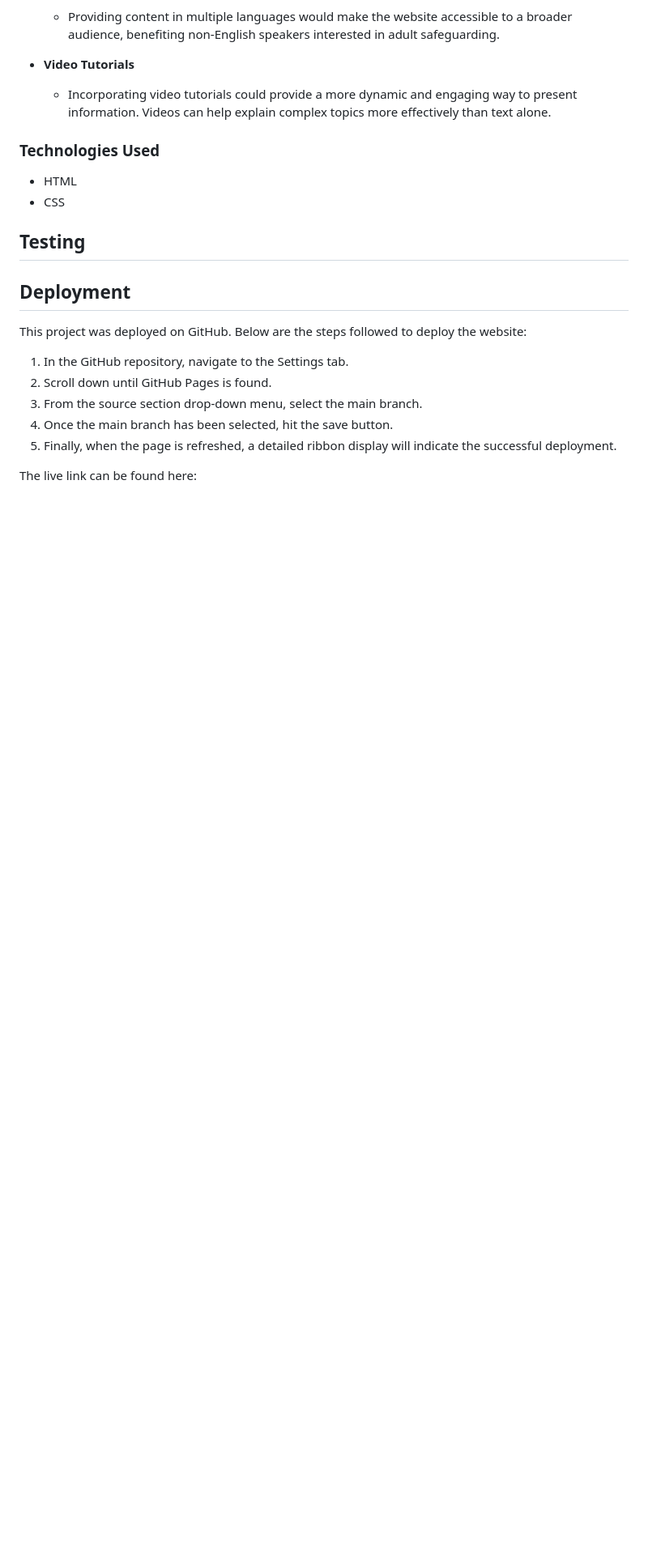
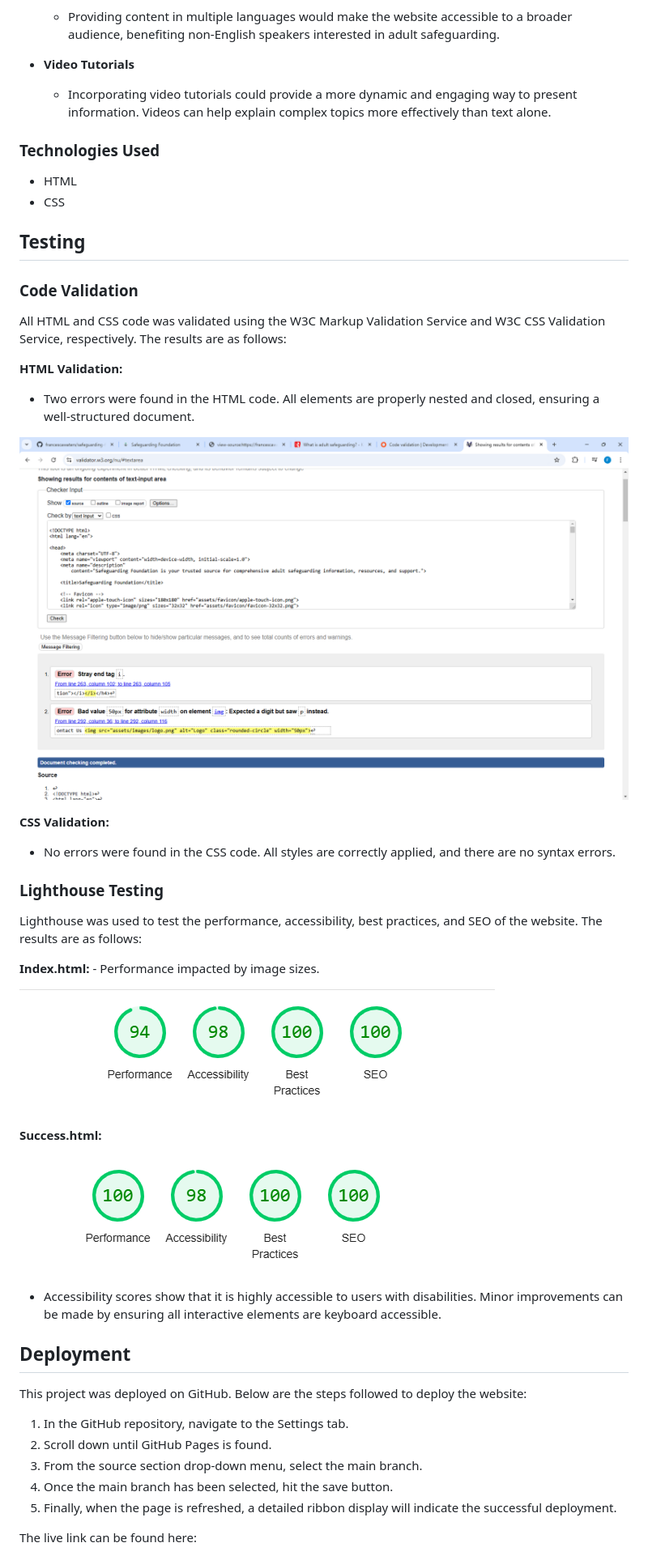
Before and after one commit to francescawaters/safeguarding-foundation, a Markdown page: README.md, the part around the change printed below. Shown: that part at 81% size. GitHub-like rendering; pictures changed too: assets/images/lighthouse-index.png (added), assets/images/lighthouse-success.png (added); blank space fills up the shorter version.

Commit message:
Update: README with code validation results and Lighthouse testing insights

```diff
--- a/README.md
+++ b/README.md
@@ -73,6 +73,33 @@ The website includes several features, which are detailed below.
 
 ## __Testing__
 
+### __Code Validation__
+
+All HTML and CSS code was validated using the W3C Markup Validation Service and W3C CSS Validation Service, respectively. The results are as follows:
+
+__HTML Validation:__
+- Two errors were found in the HTML code. All elements are properly nested and closed, ensuring a well-structured document.
+
+![HTML Validation](/assets/images/HTMLvalidation.png)
+
+__CSS Validation:__
+- No errors were found in the CSS code. All styles are correctly applied, and there are no syntax errors.
+
+### __Lighthouse Testing__
+
+Lighthouse was used to test the performance, accessibility, best practices, and SEO of the website. The results are as follows:
+
+__Index.html:__
+    - Performance impacted by image sizes.
+
+![Lighthouse Report](/assets/images/lighthouse-index.png)
+
+__Success.html:__
+
+![Lighthouse Report](/assets/images/lighthouse-success.png)
+
+- Accessibility scores show that it is highly accessible to users with disabilities. Minor improvements can be made by ensuring all interactive elements are keyboard accessible.
+
 ## __Deployment__
 
 This project was deployed on GitHub. Below are the steps followed to deploy the website:
```
Also changed, not shown: other parts of README.md (+13 -0 lines).
